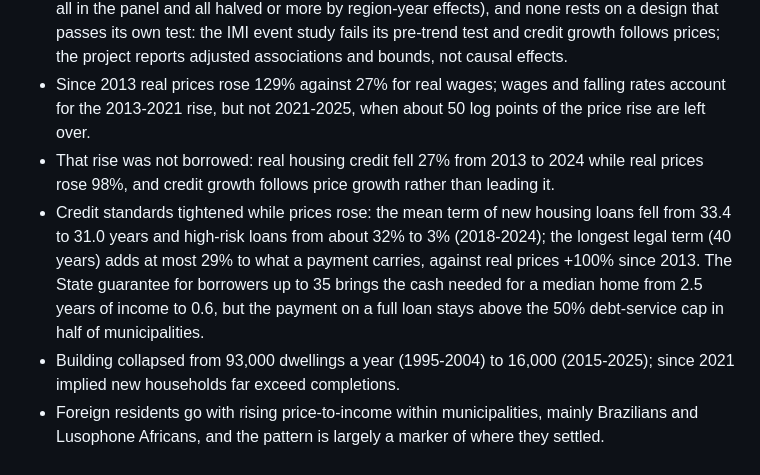
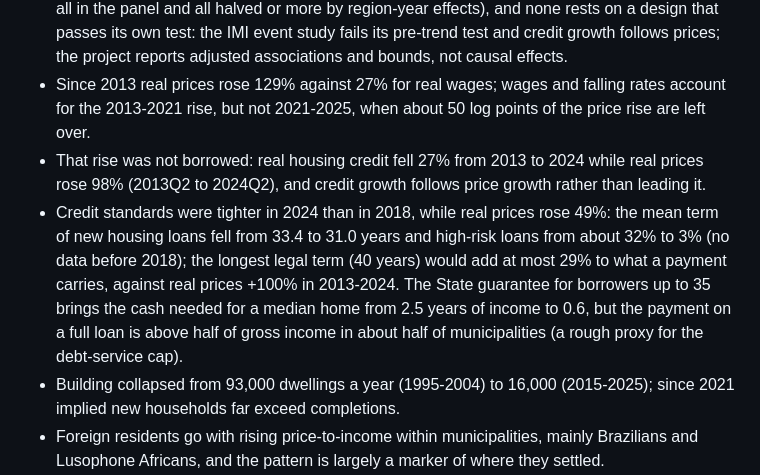
Before and after one commit to pmsmendes/portugal-housing-crisis, a Markdown page: README.md, the part around the change. GitHub-like rendering.

```diff
--- a/README.md
+++ b/README.md
@@ -19,8 +19,8 @@ policies have worked, and what alternative interventions could achieve — and c
 - Geography accounts for most of where affordability worsened: district, coast and density explain 53% of the variation in the 2016-2024 change of price-to-income across mainland municipalities; demand, supply, tourism and second homes add under two points.
 - Of 18 associations with the rise in price-to-income followed through added controls, only four hold at every step (foreign residents, completions, Brazilian and Lusophone African residents, all in the panel and all halved or more by region-year effects), and none rests on a design that passes its own test: the IMI event study fails its pre-trend test and credit growth follows prices; the project reports adjusted associations and bounds, not causal effects.
 - Since 2013 real prices rose 129% against 27% for real wages; wages and falling rates account for the 2013-2021 rise, but not 2021-2025, when about 50 log points of the price rise are left over.
-- That rise was not borrowed: real housing credit fell 27% from 2013 to 2024 while real prices rose 98%, and credit growth follows price growth rather than leading it.
-- Credit standards tightened while prices rose: the mean term of new housing loans fell from 33.4 to 31.0 years and high-risk loans from about 32% to 3% (2018-2024); the longest legal term (40 years) adds at most 29% to what a payment carries, against real prices +100% since 2013. The State guarantee for borrowers up to 35 brings the cash needed for a median home from 2.5 years of income to 0.6, but the payment on a full loan stays above the 50% debt-service cap in half of municipalities.
+- That rise was not borrowed: real housing credit fell 27% from 2013 to 2024 while real prices rose 98% (2013Q2 to 2024Q2), and credit growth follows price growth rather than leading it.
+- Credit standards were tighter in 2024 than in 2018, while real prices rose 49%: the mean term of new housing loans fell from 33.4 to 31.0 years and high-risk loans from about 32% to 3% (no data before 2018); the longest legal term (40 years) would add at most 29% to what a payment carries, against real prices +100% in 2013-2024. The State guarantee for borrowers up to 35 brings the cash needed for a median home from 2.5 years of income to 0.6, but the payment on a full loan is above half of gross income in about half of municipalities (a rough proxy for the debt-service cap).
 - Building collapsed from 93,000 dwellings a year (1995-2004) to 16,000 (2015-2025); since 2021 implied new households far exceed completions.
 - Foreign residents go with rising price-to-income within municipalities, mainly Brazilians and Lusophone Africans, and the pattern is largely a marker of where they settled.
 - Between the 2011 and 2021 censuses households grew only at one and two persons (+266,000) while larger ones fell by 161,000, yet 68% of the dwellings completed had three or more bedrooms; the mismatch is widest in cheap rural municipalities, not where prices are highest.
```
Also changed, not shown: docs/research_questions.md (+2 -2 lines), reports/p2_explain.md (+3 -3 lines), reports/figures/p2/lending_conditions.png, 10 other files.
